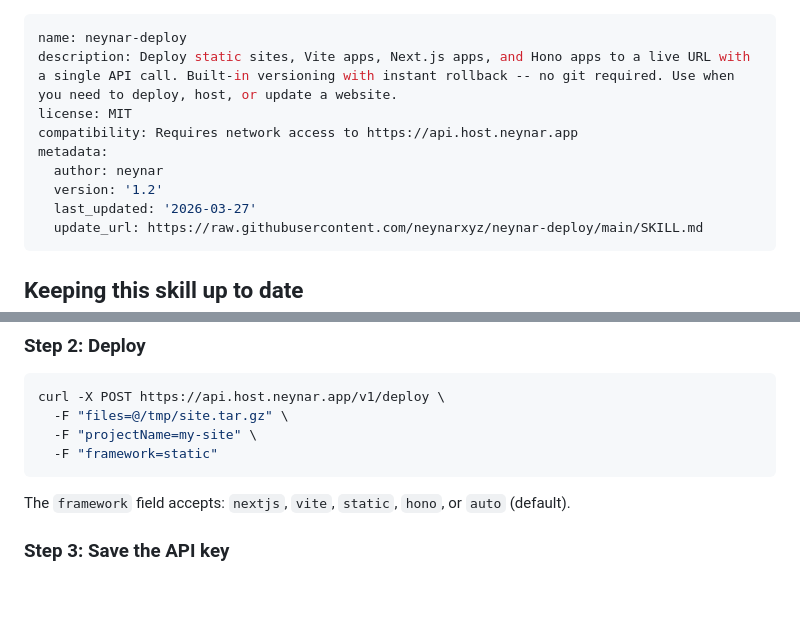
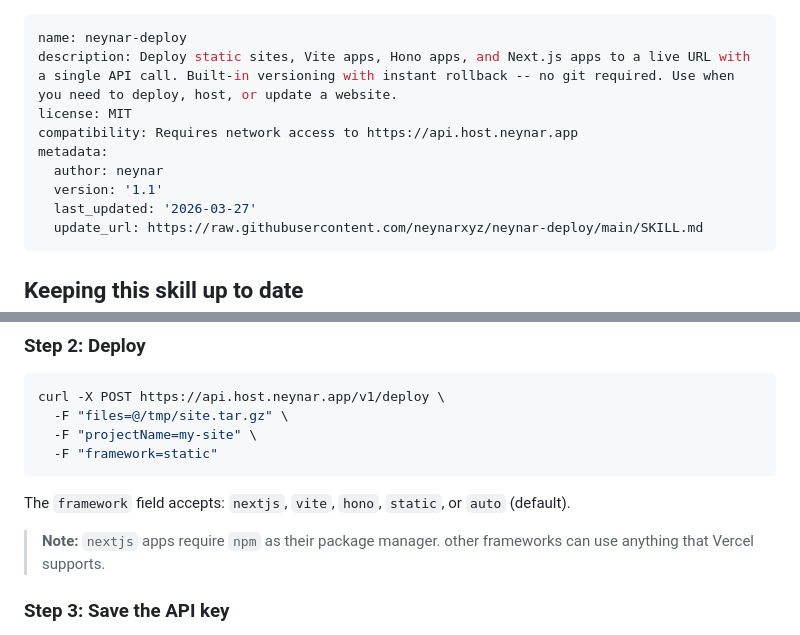
Before and after one commit to neynarxyz/neynar-deploy, a Markdown page: SKILL.md, 2 parts joined by grey strips. GitHub-like rendering; blank space fills up the shorter version.

Commit message:
sync: update SKILL.md from agent-deploy

````diff
--- a/SKILL.md
+++ b/SKILL.md
@@ -1,11 +1,11 @@
 ---
 name: neynar-deploy
-description: Deploy static sites, Vite apps, Next.js apps, and Hono apps to a live URL with a single API call. Built-in versioning with instant rollback -- no git required. Use when you need to deploy, host, or update a website.
+description: Deploy static sites, Vite apps, Hono apps, and Next.js apps to a live URL with a single API call. Built-in versioning with instant rollback -- no git required. Use when you need to deploy, host, or update a website.
 license: MIT
 compatibility: Requires network access to https://api.host.neynar.app
 metadata:
   author: neynar
-  version: '1.2'
+  version: '1.1'
   last_updated: '2026-03-27'
   update_url: https://raw.githubusercontent.com/neynarxyz/neynar-deploy/main/SKILL.md
 ---
@@ -109,7 +109,9 @@ curl -X POST https://api.host.neynar.app/v1/deploy \
   -F "framework=static"
 ```
 
-The `framework` field accepts: `nextjs`, `vite`, `static`, `hono`, or `auto` (default).
+The `framework` field accepts: `nextjs`, `vite`, `hono`, `static`, or `auto` (default).
+
+> **Note:** `nextjs` apps require `npm` as their package manager. other frameworks can use anything that Vercel supports.
 
 ### Step 3: Save the API key
 
````
Also changed, not shown: other parts of SKILL.md (+2 -2 lines).
